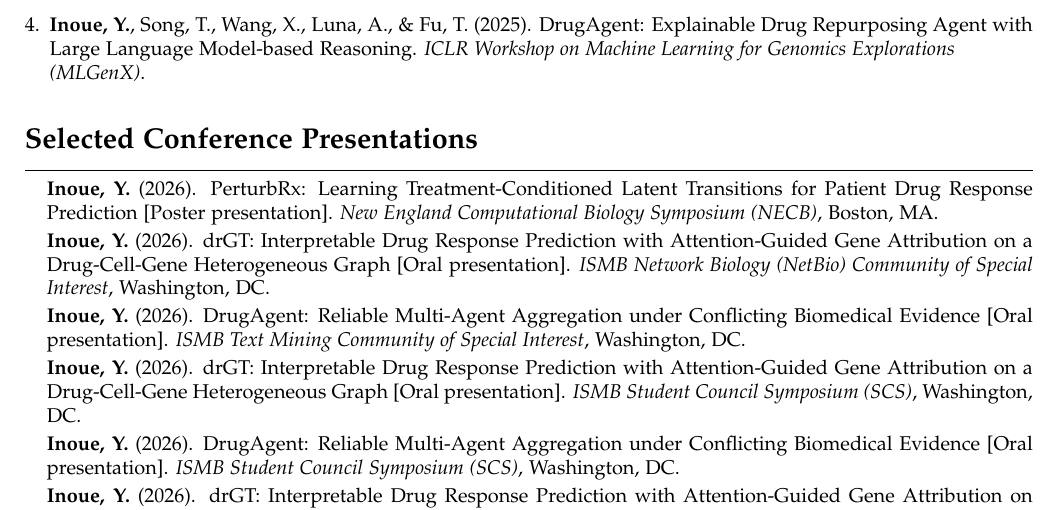
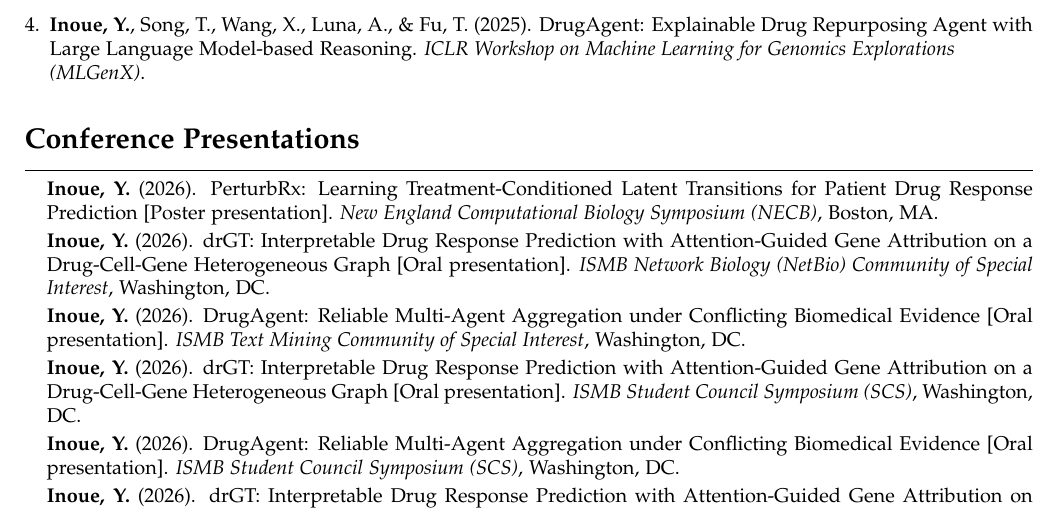
Before and after one commit to inoue0426/cv_postdoc, a LaTeX CV (ecr-cv.tex): part of page 3 of 4, cut so that both start at the same text. Compiled offline with pdfLaTeX.

Commit message:
Rename CV section to Conference Presentations

```diff
--- a/ecr-cv.tex
+++ b/ecr-cv.tex
@@ -213,7 +213,7 @@
 \end{enumerate}
 
 % Section: Conference Presentations
-\section*{Selected Conference Presentations}
+\section*{Conference Presentations}
 \hrule
 \vspace{0.5em}
 \begin{itemize}[leftmargin=*]
```
